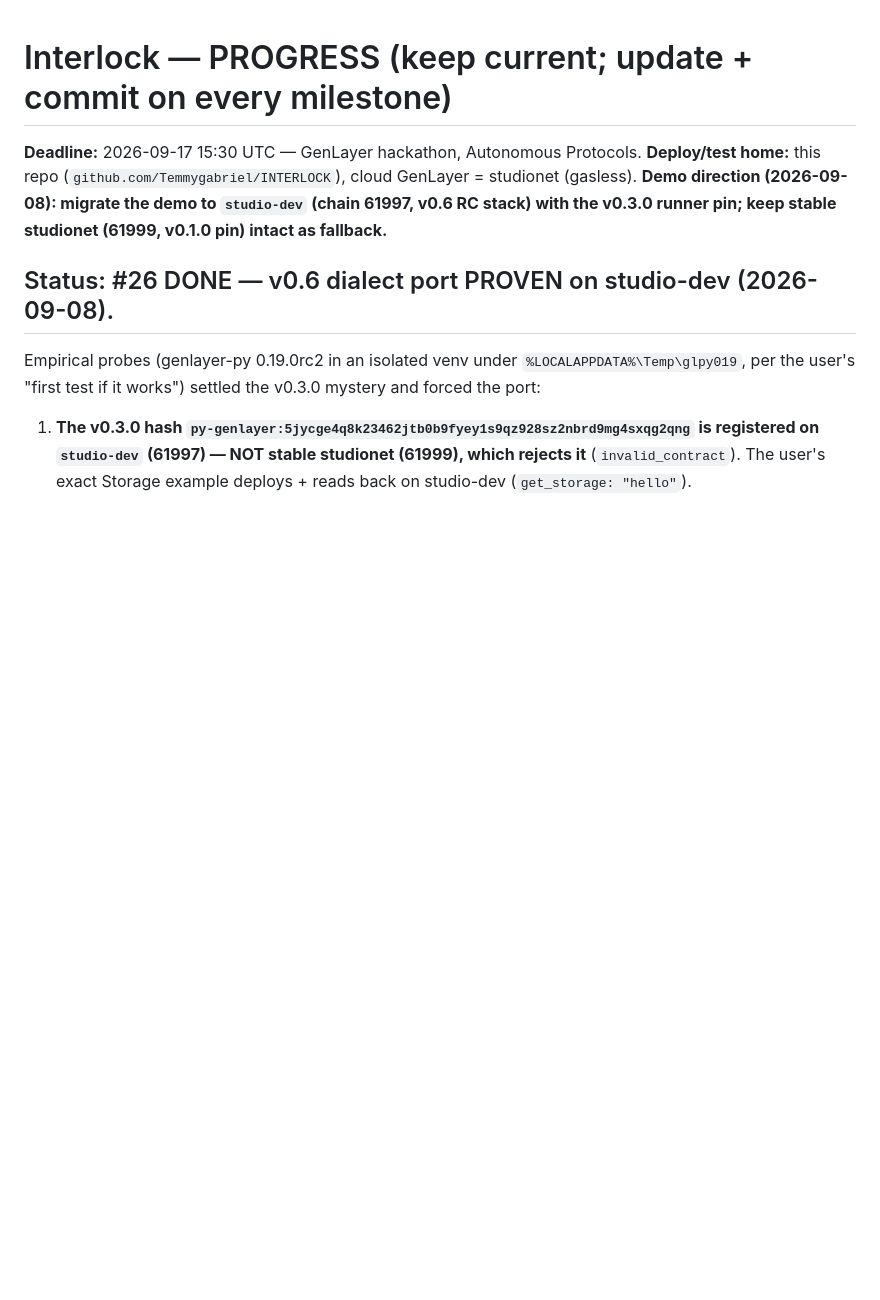
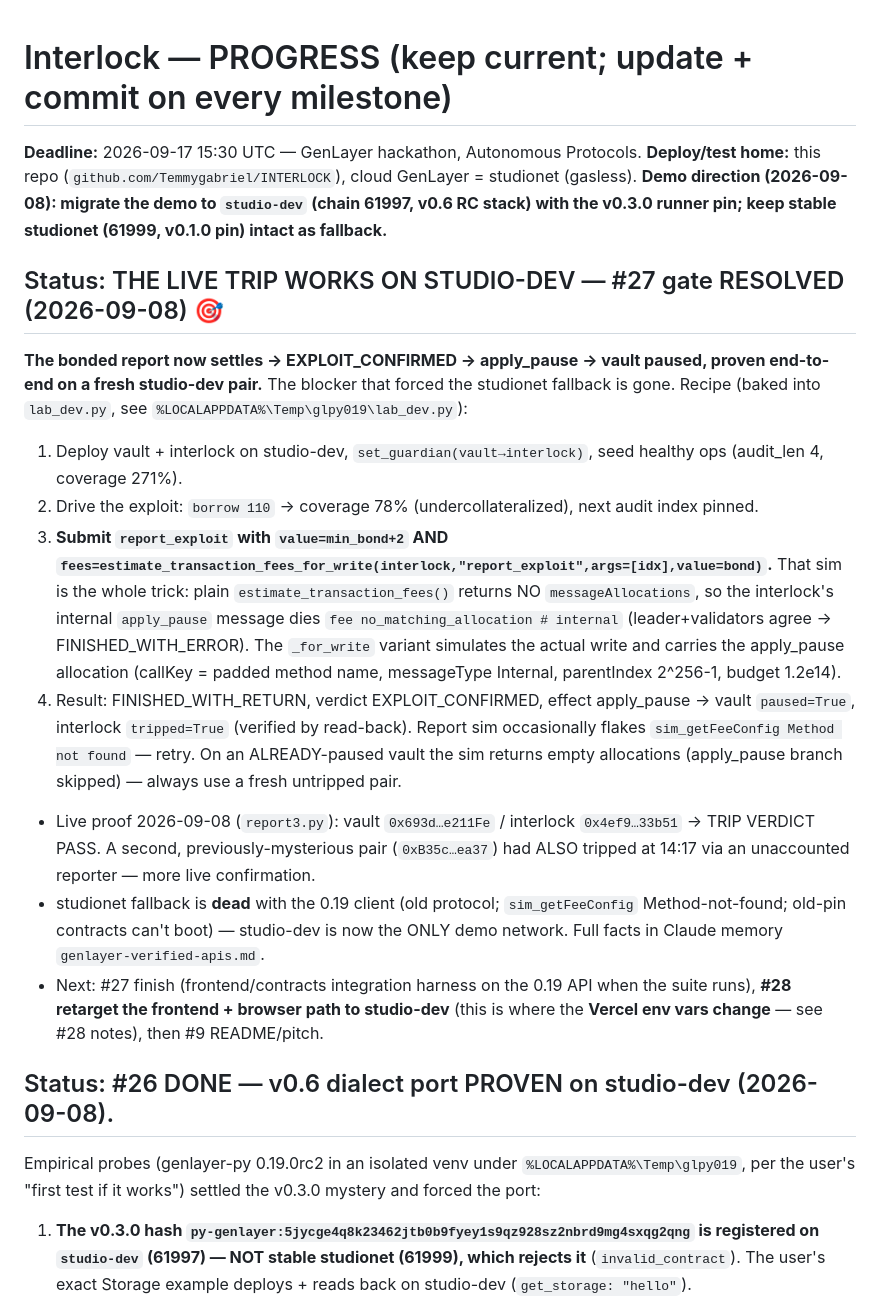
Before and after one commit to Temmygabriel/INTERLOCK, a Markdown page: PROGRESS.md, the part around the change. Drawn GitHub-style; blank space fills up the shorter version.

Commit message:
PROGRESS: studio-dev live trip RESOLVED — bonded report settles via estimate_transaction_fees_for_write profile
The v0.6 studio-dev report path now fires end-to-end: borrow past solvency ->
report with value=min_bond+2 and fees=estimate_transaction_fees_for_write
(which carries the internal apply_pause messageAllocation; plain fees die
'fee no_matching_allocation # internal') -> EXPLOIT_CONFIRMED -> vault paused +
breaker tripped. Proven live on fresh pair (report3.py). studionet fallback
declared dead with the 0.19 client. Fresh healthy lab pair deployed on
studio-dev (lab-card.json): vault 0x5E49..14c6 / interlock 0x5065..d21.

Co-Authored-By: Claude Code <noreply@anthropic.com>

```diff
--- a/PROGRESS.md
+++ b/PROGRESS.md
@@ -2,6 +2,16 @@
 
 **Deadline:** 2026-09-17 15:30 UTC — GenLayer hackathon, Autonomous Protocols.
 **Deploy/test home:** this repo (`github.com/Temmygabriel/INTERLOCK`), cloud GenLayer = studionet (gasless). **Demo direction (2026-09-08): migrate the demo to `studio-dev` (chain 61997, v0.6 RC stack) with the v0.3.0 runner pin; keep stable studionet (61999, v0.1.0 pin) intact as fallback.**
+
+## Status: THE LIVE TRIP WORKS ON STUDIO-DEV — #27 gate RESOLVED (2026-09-08) 🎯
+**The bonded report now settles → EXPLOIT_CONFIRMED → apply_pause → vault paused, proven end-to-end on a fresh studio-dev pair.** The blocker that forced the studionet fallback is gone. Recipe (baked into `lab_dev.py`, see `%LOCALAPPDATA%\Temp\glpy019\lab_dev.py`):
+1. Deploy vault + interlock on studio-dev, `set_guardian(vault→interlock)`, seed healthy ops (audit_len 4, coverage 271%).
+2. Drive the exploit: `borrow 110` → coverage 78% (undercollateralized), next audit index pinned.
+3. **Submit `report_exploit` with `value=min_bond+2` AND `fees=estimate_transaction_fees_for_write(interlock,"report_exploit",args=[idx],value=bond)`.** That sim is the whole trick: plain `estimate_transaction_fees()` returns NO `messageAllocations`, so the interlock's internal `apply_pause` message dies `fee no_matching_allocation # internal` (leader+validators agree → FINISHED_WITH_ERROR). The `_for_write` variant simulates the actual write and carries the apply_pause allocation (callKey = padded method name, messageType Internal, parentIndex 2^256-1, budget 1.2e14).
+4. Result: FINISHED_WITH_RETURN, verdict EXPLOIT_CONFIRMED, effect apply_pause → vault `paused=True`, interlock `tripped=True` (verified by read-back). Report sim occasionally flakes `sim_getFeeConfig Method not found` — retry. On an ALREADY-paused vault the sim returns empty allocations (apply_pause branch skipped) — always use a fresh untripped pair.
+- Live proof 2026-09-08 (`report3.py`): vault `0x693d…e211Fe` / interlock `0x4ef9…33b51` → TRIP VERDICT PASS. A second, previously-mysterious pair (`0xB35c…ea37`) had ALSO tripped at 14:17 via an unaccounted reporter — more live confirmation.
+- studionet fallback is **dead** with the 0.19 client (old protocol; `sim_getFeeConfig` Method-not-found; old-pin contracts can't boot) — studio-dev is now the ONLY demo network. Full facts in Claude memory `genlayer-verified-apis.md`.
+- Next: #27 finish (frontend/contracts integration harness on the 0.19 API when the suite runs), **#28 retarget the frontend + browser path to studio-dev** (this is where the **Vercel env vars change** — see #28 notes), then #9 README/pitch.
 
 ## Status: #26 DONE — v0.6 dialect port PROVEN on studio-dev (2026-09-08).
 Empirical probes (genlayer-py 0.19.0rc2 in an isolated venv under `%LOCALAPPDATA%\Temp\glpy019`, per the user's "first test if it works") settled the v0.3.0 mystery and forced the port:
```
